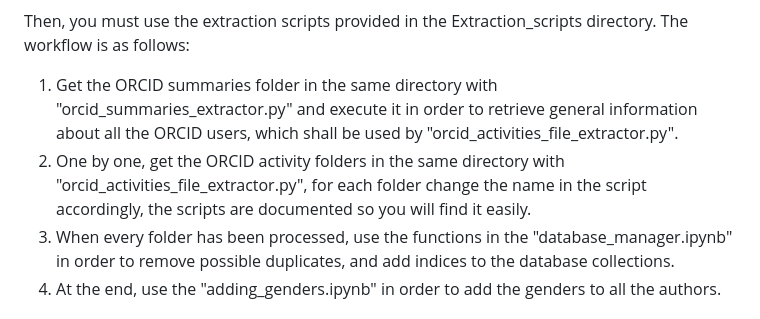
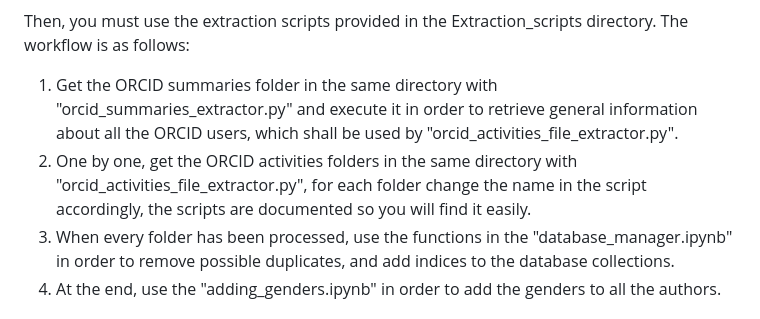
Before and after one commit to ulascanzorer/bachelor_thesis, a Markdown page: README.md, the part around the change. GitHub-like rendering.

```diff
--- a/README.md
+++ b/README.md
@@ -22,7 +22,7 @@ You must first download the individual ORCID Public Data Files from here: [ORCID
 
 Then, you must use the extraction scripts provided in the Extraction_scripts directory. The workflow is as follows:
 1. Get the ORCID summaries folder in the same directory with "orcid_summaries_extractor.py" and execute it in order to retrieve general information about all the ORCID users, which shall be used by "orcid_activities_file_extractor.py".
-2. One by one, get the ORCID activity folders in the same directory with "orcid_activities_file_extractor.py", for each folder change the name in the script accordingly, the scripts are documented so you will find it easily.
+2. One by one, get the ORCID activities folders in the same directory with "orcid_activities_file_extractor.py", for each folder change the name in the script accordingly, the scripts are documented so you will find it easily.
 3. When every folder has been processed, use the functions in the "database_manager.ipynb" in order to remove possible duplicates, and add indices to the database collections.
 4. At the end, use the "adding_genders.ipynb" in order to add the genders to all the authors.
 
```
